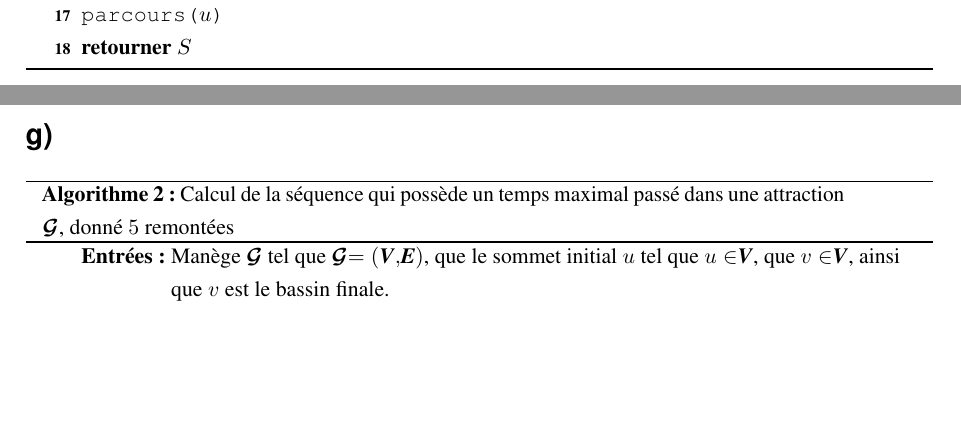
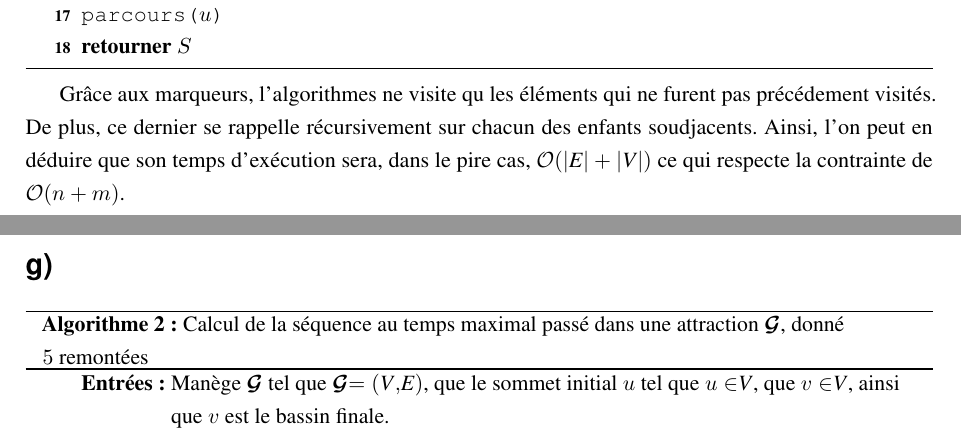
Before and after one commit to luc00110/Session3, a LaTeX book (IFT436/TP3tex/TP3.tex): two parts of pages 4 and 5 of 8, joined at a grey line, cut so that both start at the same text, the shorter picture padded with empty space. The pictures show the PDF file IFT436/TP3tex/TP3.pdf that the author committed with the source.

Commit message:
Typos
Typos

```diff
--- a/IFT436/TP3tex/TP3.tex
+++ b/IFT436/TP3tex/TP3.tex
@@ -199,7 +196,7 @@ Si le graphe \G{} est considéré non dirigé, il y a plusieurs arrangements d'a
   \IncMargin{1em}
   \begin{algorithm}[H]
 
-    \caption{Calcul de la séquence qui possède un temps maximal passé dans une attraction \G{}}
+    \caption{Calcul de la séquence au temps maximal passé dans une attraction \G{}}
     \DontPrintSemicolon
     \LinesNumbered
     \SetAlgoLined
@@ -237,11 +234,17 @@ Si le graphe \G{} est considéré non dirigé, il y a plusieurs arrangements d'a
   \end{algorithm}
   \DecMargin{1em}
 
+  \BlankLine
+
+  Grâce aux marqueurs, l'algorithmes ne visite qu les éléments qui ne furent pas précédement visités.
+  De plus, ce dernier se rappelle récursivement sur chacun des enfants soudjacents.
+  Ainsi, l'on peut en déduire que son temps d'exécution sera, dans le pire cas, $\mathcal{O}(|\E{}| + |\V{}|)$ ce qui respecte la contrainte de $\mathcal{O}(n + m)$.
+
 \section{g)}
   \IncMargin{1em}
   \begin{algorithm}[H]
 
-    \caption{Calcul de la séquence qui possède un temps maximal passé dans une attraction \G{}, donné $5$ remontées}
+    \caption{Calcul de la séquence au temps maximal passé dans une attraction \G{}, donné $5$ remontées}
     \DontPrintSemicolon
     \LinesNumbered
     \SetAlgoLined
```
Also changed, not shown: IFT436/TP3tex/TP3.pdf, IFT436/TP3tex/TP3.tex (13 more changed lines), 5 other files.
